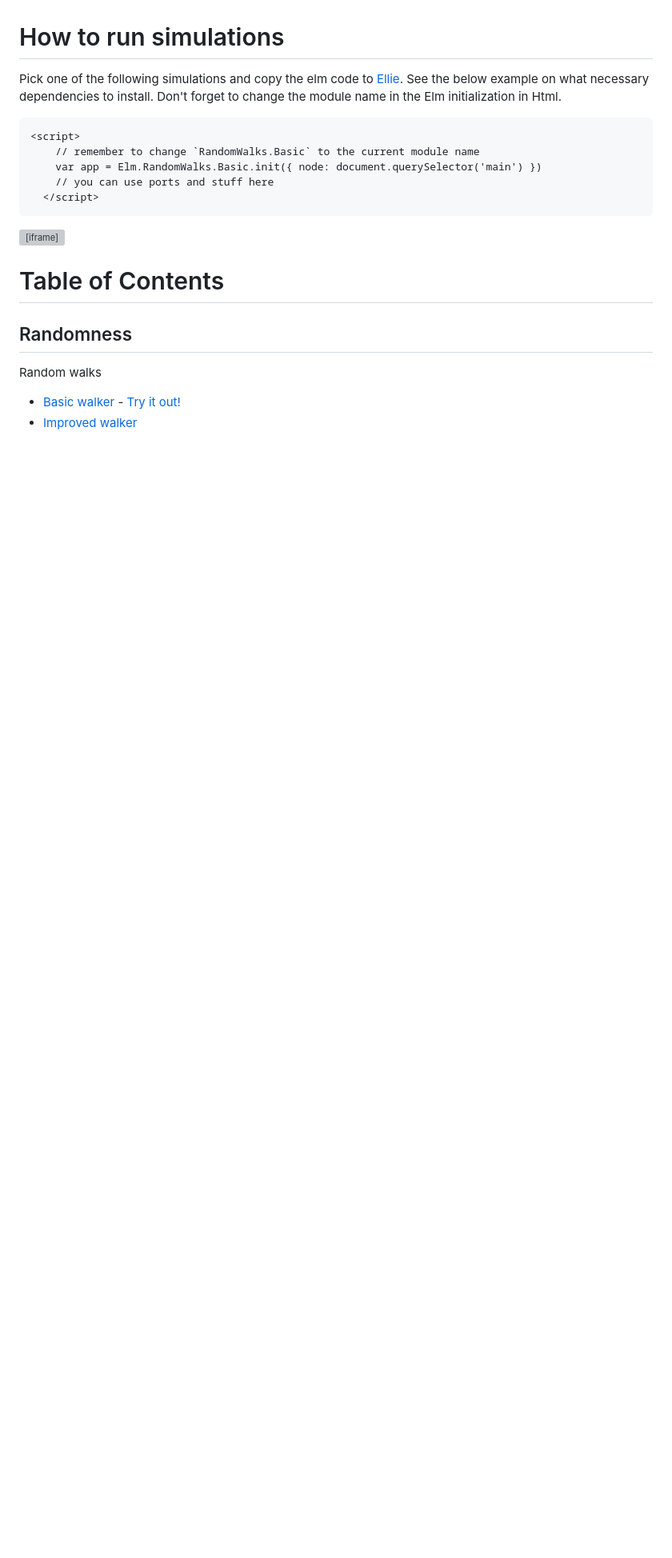
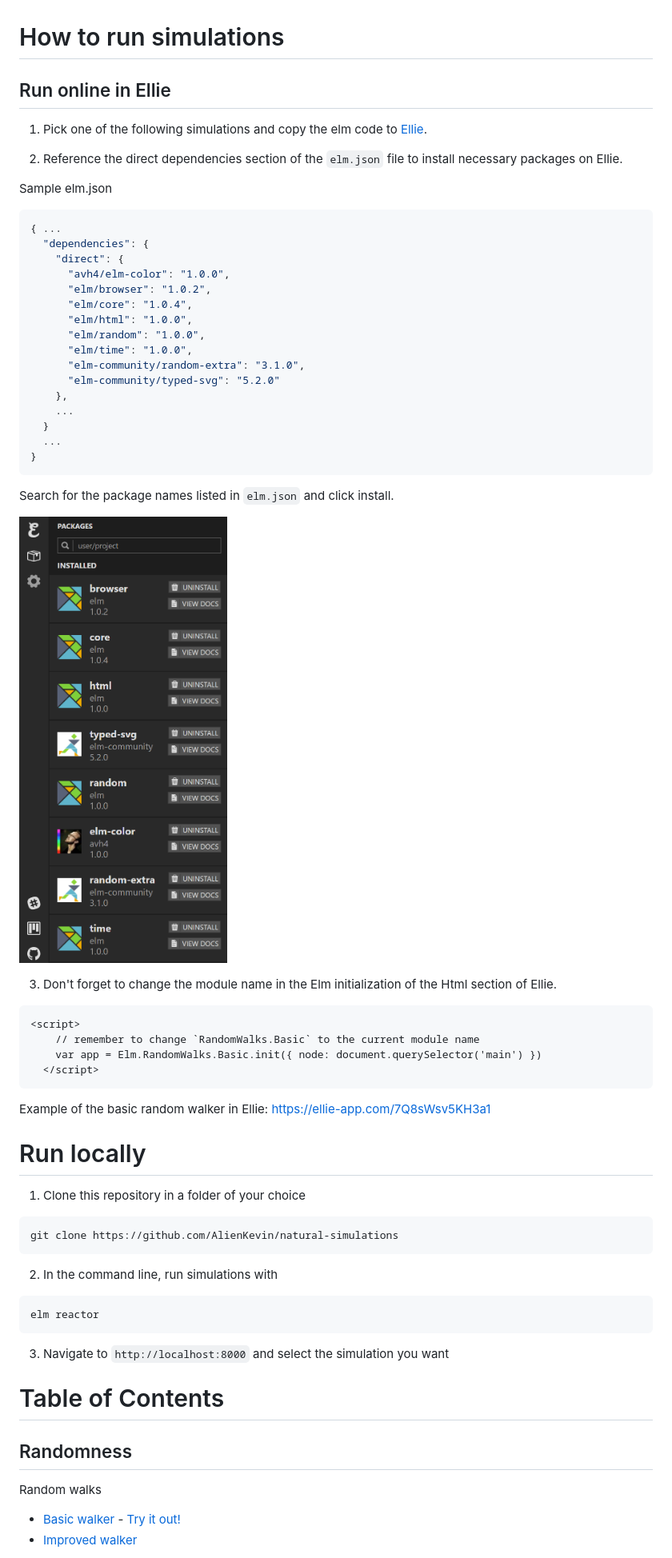
Before and after one commit to AlienKevin/natural-simulations, a Markdown page: README.md, the part around the change. Shown: that part at 80% size. Rendered like a GitHub page; pictures changed too: media/ellie-dependencies-demo.png (added); blank space fills up the shorter version; grey boxes are pictures that could not be loaded.

Commit message:
Update run instructions in README

````diff
--- a/README.md
+++ b/README.md
@@ -2,17 +2,57 @@
 Natural simulations in Elm based on "Advanced JS: Natural Simulations" from Khan Academy.
 
 # How to run simulations
-Pick one of the following simulations and copy the elm code to [Ellie](https://ellie-app.com/new). See the below example on what necessary dependencies to install. Don't forget to change the module name in the Elm initialization in Html.
+## Run online in Ellie
+1. Pick one of the following simulations and copy the elm code to [Ellie](https://ellie-app.com/new).
+
+2. Reference the direct dependencies section of the `elm.json` file to install necessary packages on Ellie.
+
+Sample elm.json
+```json
+{ ...
+  "dependencies": {
+    "direct": {
+      "avh4/elm-color": "1.0.0",
+      "elm/browser": "1.0.2",
+      "elm/core": "1.0.4",
+      "elm/html": "1.0.0",
+      "elm/random": "1.0.0",
+      "elm/time": "1.0.0",
+      "elm-community/random-extra": "3.1.0",
+      "elm-community/typed-svg": "5.2.0"
+    },
+    ...
+  }
+  ...
+}
+```
+
+Search for the package names listed in `elm.json` and click install.
+
+![Ellie dependencies demo](./media/ellie-dependencies-demo.png)
+
+3. Don't forget to change the module name in the Elm initialization of the Html section of Ellie.
 
 ```html
 <script>
     // remember to change `RandomWalks.Basic` to the current module name
     var app = Elm.RandomWalks.Basic.init({ node: document.querySelector('main') })
-    // you can use ports and stuff here
   </script>
 ```
 
-<iframe src="https://ellie-app.com/embed/7Q8sWsv5KH3a1" style="width:100%; height:400px; border:0; overflow:hidden;" sandbox="allow-modals allow-forms allow-popups allow-scripts allow-same-origin"></iframe>
+Example of the basic random walker in Ellie:
+https://ellie-app.com/7Q8sWsv5KH3a1
+
+# Run locally
+1. Clone this repository in a folder of your choice
+```bash
+git clone https://github.com/AlienKevin/natural-simulations
+```
+2. In the command line, run simulations with
+```bash
+elm reactor
+```
+3. Navigate to `http://localhost:8000` and select the simulation you want
 
 # Table of Contents
 ## Randomness
````
